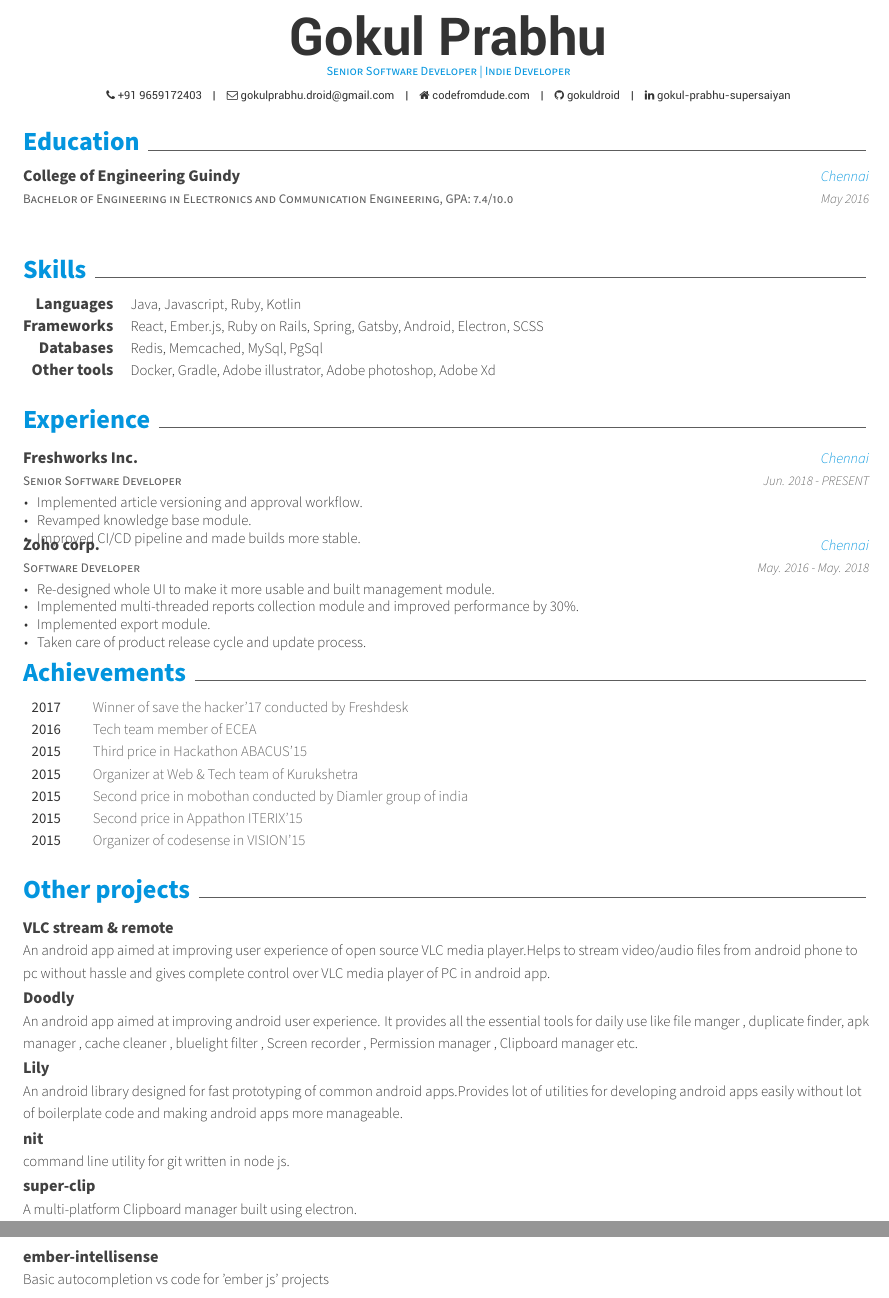
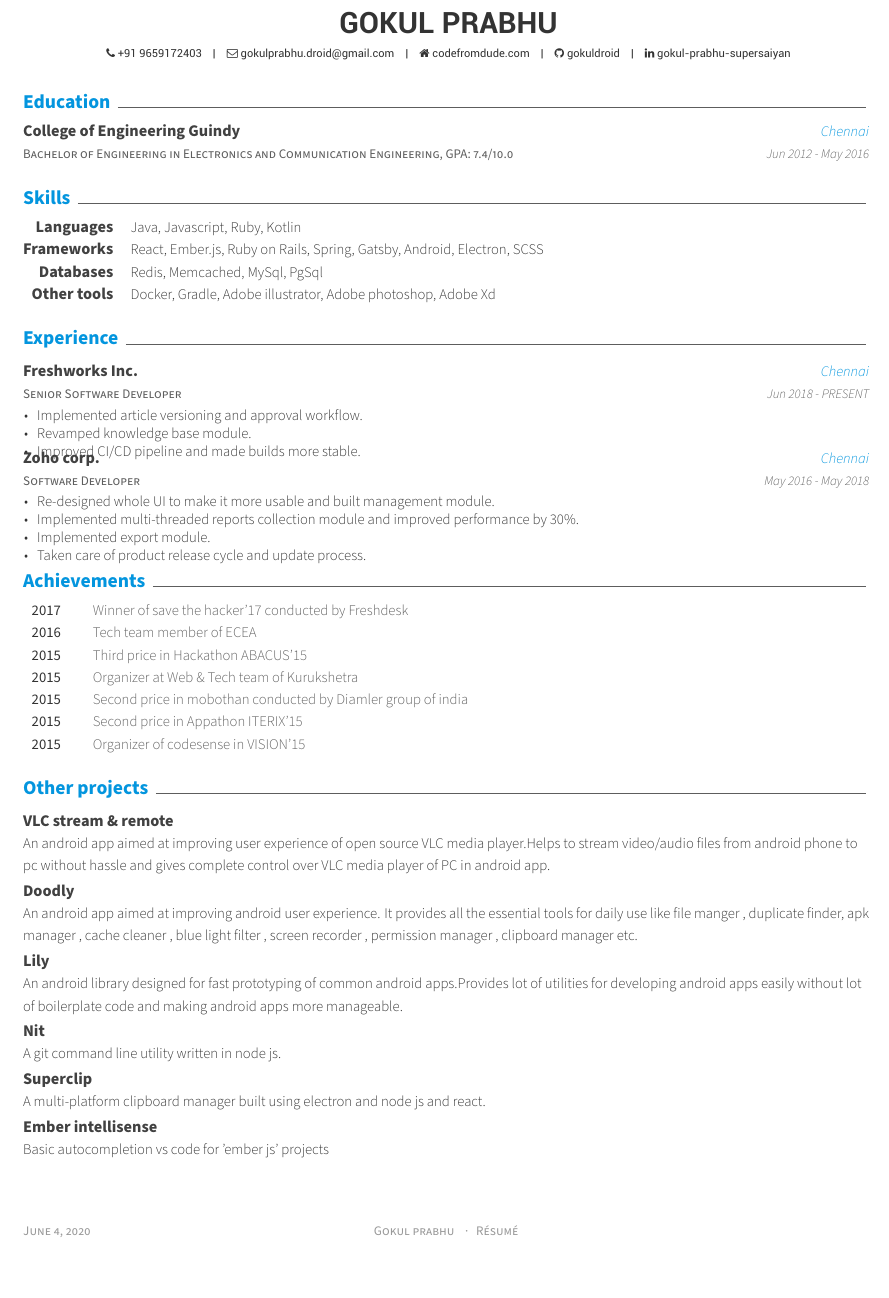
Before and after one commit to Gokuldroid/resume, a LaTeX CV (resume.tex, which reads awesome-cv.cls, resume/education.tex, resume/experience.tex): two parts of pages 1 and 2 of 2 before the commit and part of the page after it, the two joined at a grey line, cut at the place of the change, the shorter picture padded with empty space. Compiled offline with XeLaTeX.

Commit message:
converted to single page resume

```diff
--- a/awesome-cv.cls
+++ b/awesome-cv.cls
@@ -188,14 +188,14 @@
 %-------------------------------------------------------------------------------
 % Configure styles for each CV elements
 % For fundamental structures
-\newcommand*{\headerfirstnamestyle}[1]{{\fontsize{32pt}{1em}\headerfont\bfseries\color{text} #1}}
-\newcommand*{\headerlastnamestyle}[1]{{\fontsize{32pt}{1em}\headerfont\bfseries\color{text} #1}}
+\newcommand*{\headerfirstnamestyle}[1]{{\fontsize{18pt}{1em}\headerfont\bfseries\color{text} #1}}
+\newcommand*{\headerlastnamestyle}[1]{{\fontsize{18pt}{1em}\headerfont\bfseries\color{text} #1}}
 \newcommand*{\headerpositionstyle}[1]{{\fontsize{7.6pt}{1em}\bodyfont\scshape\color{awesome} #1}}
 \newcommand*{\headeraddressstyle}[1]{{\fontsize{8pt}{1em}\headerfont\itshape\color{lighttext} #1}}
 \newcommand*{\headersocialstyle}[1]{{\fontsize{6.8pt}{1em}\headerfont\color{text} #1}}
 \newcommand*{\headerquotestyle}[1]{{\fontsize{9pt}{1em}\bodyfont\itshape\color{darktext} #1}}
 \newcommand*{\footerstyle}[1]{{\fontsize{8pt}{1em}\footerfont\scshape\color{lighttext} #1}}
-\newcommand*{\sectionstyle}[1]{{\fontsize{16pt}{1em}\bodyfont\bfseries\color{text}\sectioncolor{#1}}}
+\newcommand*{\sectionstyle}[1]{{\fontsize{12pt}{1em}\bodyfont\bfseries\color{text}\sectioncolor{#1}}}
 \newcommand*{\subsectionstyle}[1]{{\fontsize{12pt}{1em}\bodyfont\scshape\textcolor{text}{#1}}}
 \newcommand*{\paragraphstyle}{\fontsize{9pt}{1em}\bodyfontlight\upshape\color{text}}
 
@@ -337,8 +337,8 @@
 \newcommand{\acvHeaderAfterQuoteSkip}{5mm}
 
 % Others
-\newcommand{\acvSectionTopSkip}{3mm}
-\newcommand{\acvSectionContentTopSkip}{2.5mm}
+\newcommand{\acvSectionTopSkip}{2.5mm}
+\newcommand{\acvSectionContentTopSkip}{2mm}
 
 
 %-------------------------------------------------------------------------------
--- a/resume.tex
+++ b/resume.tex
@@ -59,8 +59,7 @@
 %-------------------------------------------------------------------------------
 % Available options: circle|rectangle,edge/noedge,left/right
 % \photo[rectangle,edge,right]{profile}
-\name{Gokul}{Prabhu}
-\position{Senior Software Developer | Indie Developer}
+\name{GOKUL}{PRABHU}
 % \address{address}
 
 \mobile{+91 9659172403}
--- a/resume/education.tex
+++ b/resume/education.tex
@@ -1,10 +1,9 @@
 \cvsection{Education}
 
 \begin{cventries}
-  \cventry
+  \cveducation
     {Bachelor of Engineering in Electronics and Communication Engineering, GPA: 7.4/10.0} % Degree
     {College of Engineering Guindy} % Institution
     {Chennai} % Location
-    {May 2016} % Date(s)
-    {}
+    {Jun 2012 - May 2016} % Date(s)
 \end{cventries}
--- a/resume/experience.tex
+++ b/resume/experience.tex
@@ -5,7 +5,7 @@
     {Senior Software Developer} % Job title
     {Freshworks Inc.} % Organization
     {Chennai} % Location
-    {Jun. 2018 - PRESENT} % Date(s)
+    {Jun 2018 - PRESENT} % Date(s)
     {
       \begin{cvitems} % Description(s) of tasks/responsibilities
         \item {Implemented article versioning and approval workflow.}
@@ -18,7 +18,7 @@
     {Software Developer} % Job title
     {Zoho corp.} % Organization
     {Chennai} % Location
-    {May. 2016 - May. 2018} % Date(s)
+    {May 2016 - May 2018} % Date(s)
     {
       \begin{cvitems} % Description(s) of tasks/responsibilities
         \item {Re-designed whole UI to make it more usable and built management module.}
--- a/resume/projects.tex
+++ b/resume/projects.tex
@@ -7,22 +7,22 @@
 
   \cvproject
     {Doodly}
-    {An android app aimed at improving android user experience. It provides all the essential tools for daily use like file manger , duplicate finder, apk manager , cache cleaner , bluelight filter , Screen recorder , Permission manager , Clipboard manager etc.}
+    {An android app aimed at improving android user experience. It provides all the essential tools for daily use like file manger , duplicate finder, apk manager , cache cleaner , blue light filter , screen recorder , permission manager , clipboard manager etc.}
 
   \cvproject
     {Lily}
     {An android library designed for fast prototyping of common android apps.Provides lot of utilities for developing android apps easily without lot of boilerplate code and making android apps more manageable.}
 
   \cvproject
-    {nit}
-    {command line utility for git written in node js.}
+    {Nit}
+    {A git command line utility written in node js.}
 
   \cvproject
-    {super-clip}
-    {A multi-platform Clipboard manager built using electron.}
+    {Superclip}
+    {A multi-platform clipboard manager built using electron and node js and react.}
 
   \cvproject
-    {ember-intellisense}
+    {Ember intellisense}
     {Basic autocompletion vs code for 'ember js' projects}
 
 \end{cventries}
```
Also changed, not shown: resume.pdf, awesome-cv.cls (18 more changed lines).
